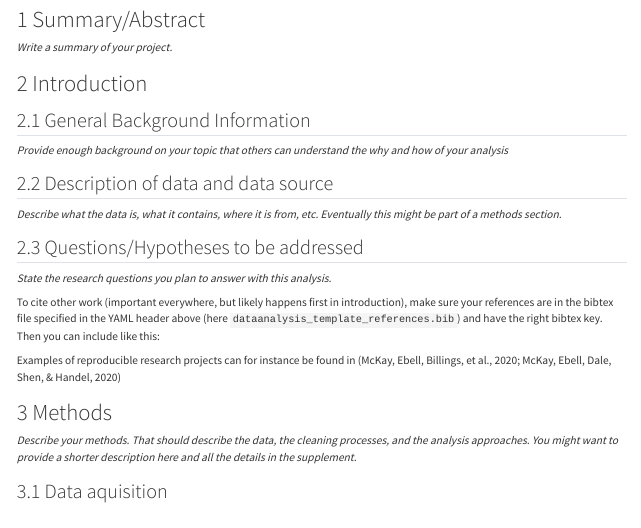
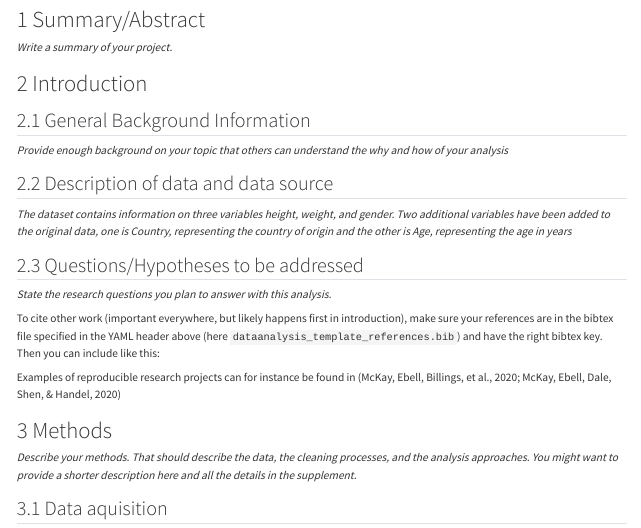
Before and after one commit to xprasanga/prasangapaudel-MADA-portfolio, a Quarto document (starter-analysis-exercise/products/report/starter-analysis-report.qmd): the page in a window 1100 px wide, from 200 px down. Rendered offline with R 4.5, knitr and Pandoc in place of Quarto, with nearby package versions.

Commit message:
data description

```diff
--- a/starter-analysis-exercise/products/report/starter-analysis-report.qmd
+++ b/starter-analysis-exercise/products/report/starter-analysis-report.qmd
@@ -39,7 +39,7 @@ _Write a summary of your project._
 _Provide enough background on your topic that others can understand the why and how of your analysis_
 
 ## Description of data and data source
-_Describe what the data is, what it contains, where it is from, etc. Eventually this might be part of a methods section._
+_The dataset contains information on three variables height, weight, and gender. Two additional variables have been added to the original data, one is Country, representing the country of origin and the other is Age, representing the age in years_
 
 ## Questions/Hypotheses to be addressed
 _State the research questions you plan to answer with this analysis._
```
Also changed, not shown: docs/search.json, starter-analysis-exercise/data/raw-data/exampledata2.xlsx (added), starter-analysis-exercise/data/raw-data/~$exampledata2.xlsx (added), 1 other file.
